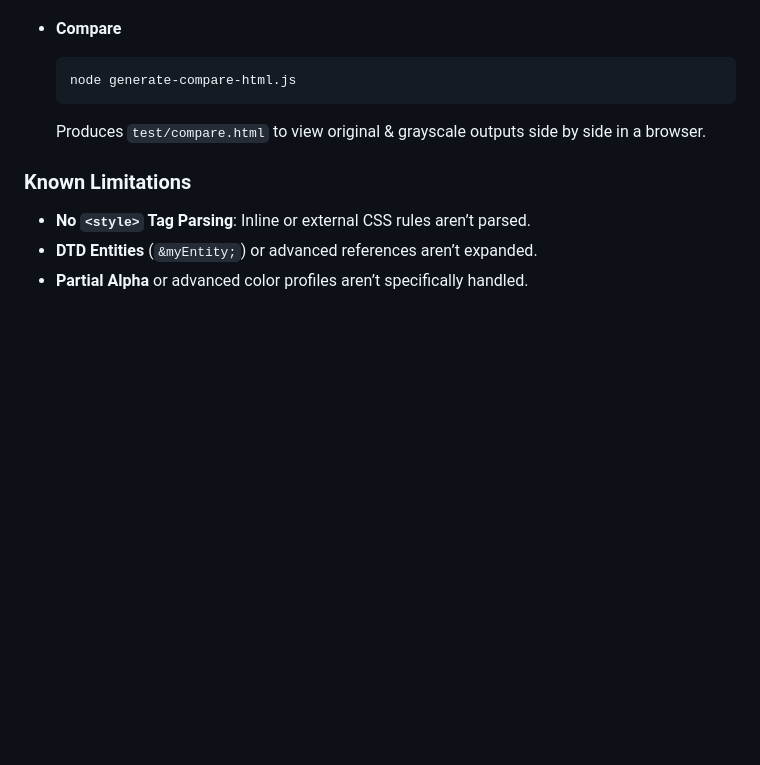
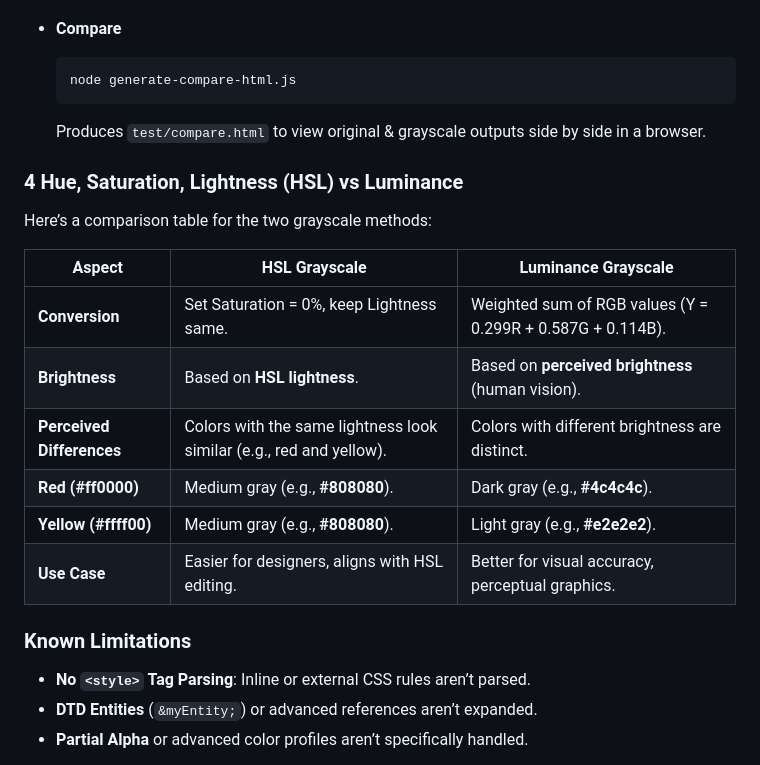
Before and after one commit to mettamatt/svg-to-grayscale, a Markdown page: README.md, the part around the change. GitHub-like rendering; blank space fills up the shorter version.

Commit message:
Add a grayscale comparison table.

````diff
--- a/README.md
+++ b/README.md
@@ -98,6 +98,20 @@ import { convertSvgToGrayscale } from './grayscale-svg.js';
   ```
   Produces `test/compare.html` to view original & grayscale outputs side by side in a browser.
 
+### 4 Hue, Saturation, Lightness (HSL) vs Luminance
+
+Here’s a comparison table for the two grayscale methods:
+
+| **Aspect**         | **HSL Grayscale**                          | **Luminance Grayscale**                          |
+|---------------------|--------------------------------------------|-------------------------------------------------|
+| **Conversion**     | Set Saturation = 0%, keep Lightness same.  | Weighted sum of RGB values (Y = 0.299R + 0.587G + 0.114B). |
+| **Brightness**     | Based on **HSL lightness**.                | Based on **perceived brightness** (human vision). |
+| **Perceived Differences** | Colors with the same lightness look similar (e.g., red and yellow). | Colors with different brightness are distinct. |
+| **Red (#ff0000)**  | Medium gray (e.g., **#808080**).           | Dark gray (e.g., **#4c4c4c**).                  |
+| **Yellow (#ffff00)** | Medium gray (e.g., **#808080**).         | Light gray (e.g., **#e2e2e2**).                 |
+| **Use Case**       | Easier for designers, aligns with HSL editing. | Better for visual accuracy, perceptual graphics. |
+
+
 ### Known Limitations
 
 - **No `<style>` Tag Parsing**: Inline or external CSS rules aren’t parsed.
````
